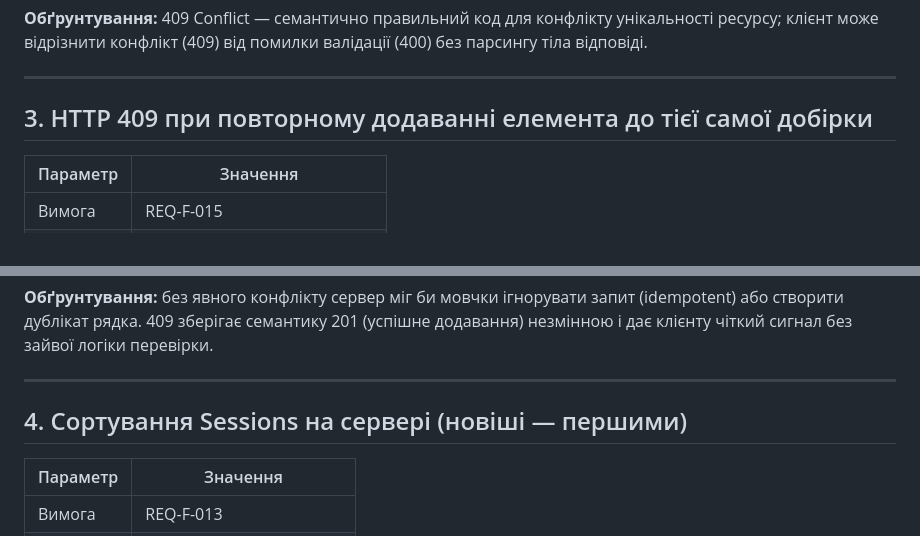
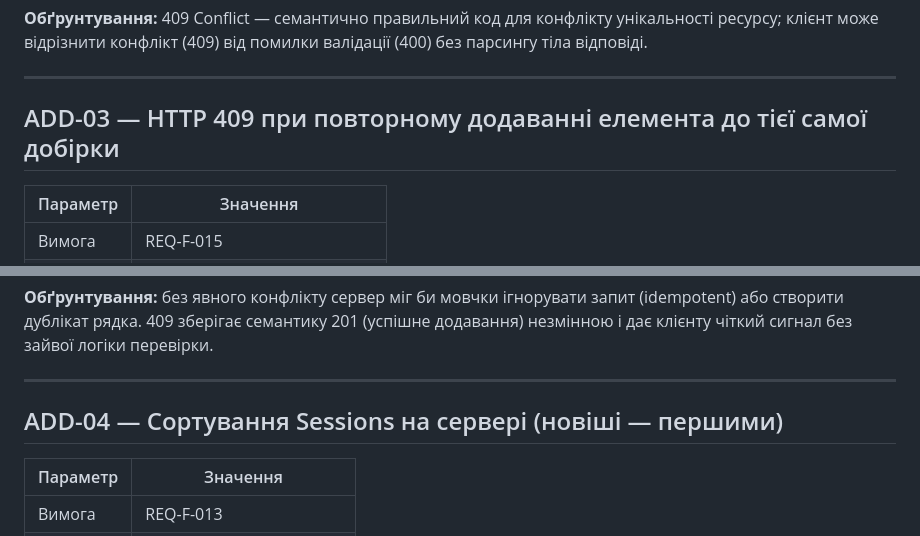
Before and after one commit to Victoria-bu/media-tracker-pis, a Markdown page: docs/api-addendum.md, 2 parts joined by grey strips. Rendered like a GitHub page.

```diff
--- a/docs/api-addendum.md
+++ b/docs/api-addendum.md
@@ -50,7 +51,7 @@ HTTP-статус.
 
 ---
 
-## 3. HTTP 409 при повторному додаванні елемента до тієї самої добірки
+## ADD-03 — HTTP 409 при повторному додаванні елемента до тієї самої добірки
 
 | Параметр | Значення |
 |---|---|
@@ -70,7 +71,7 @@ HTTP-статус.
 
 ---
 
-## 4. Сортування Sessions на сервері (новіші — першими)
+## ADD-04 — Сортування Sessions на сервері (новіші — першими)
 
 | Параметр | Значення |
 |---|---|
```
Also changed, not shown: other parts of docs/api-addendum.md (+22 -15 lines).
